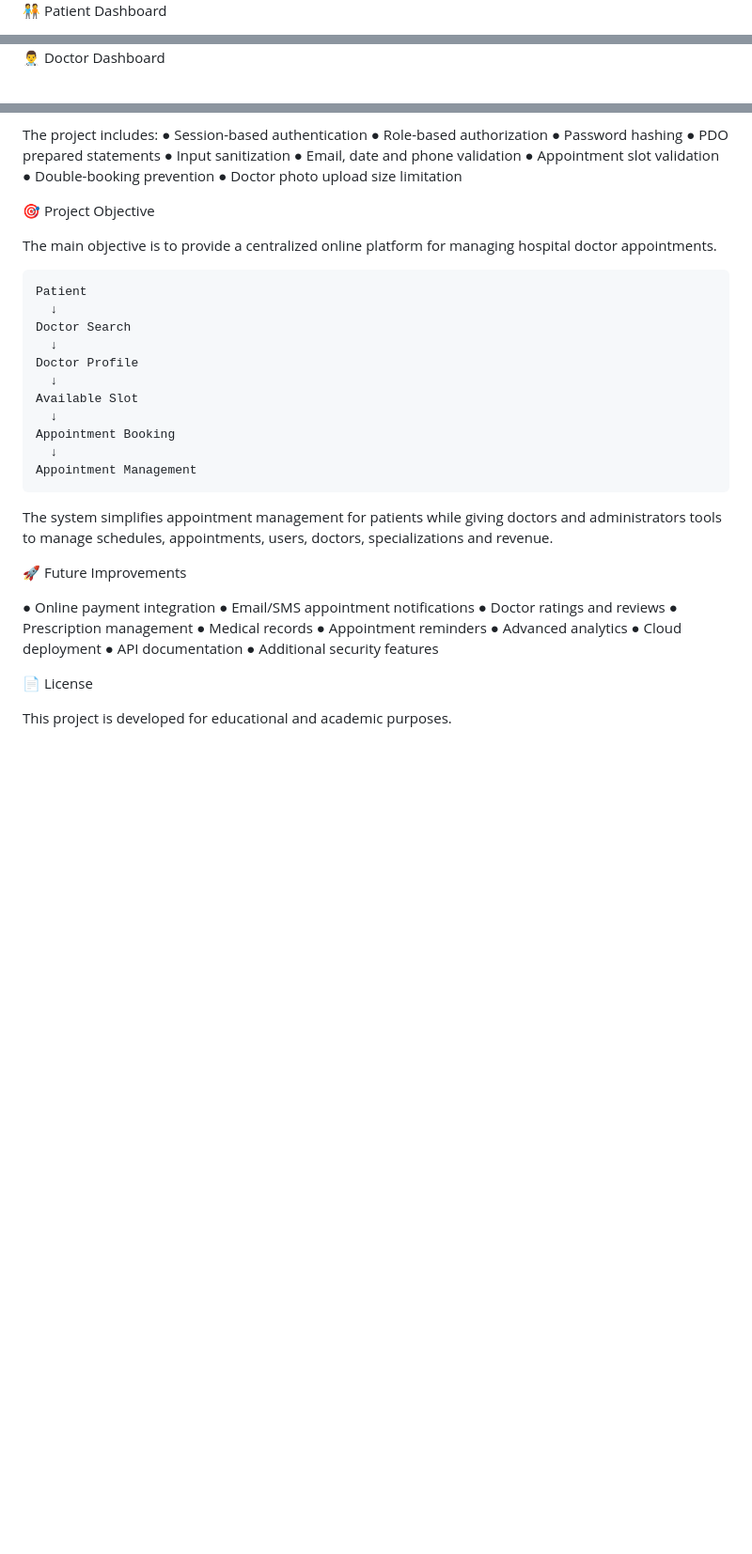
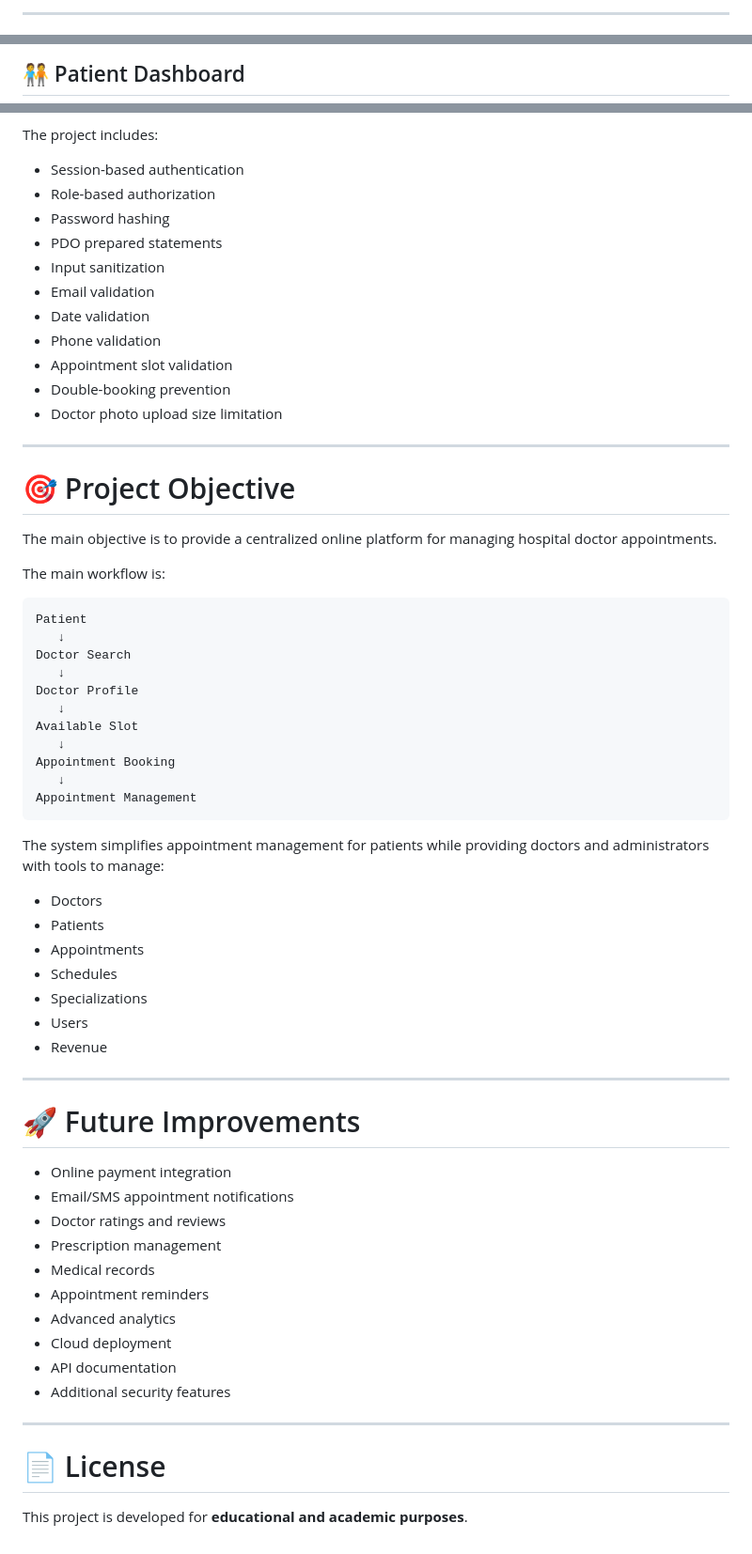
Before and after one commit to sheikhnoor1/Hospital-Appointment-Booking-System, a Markdown page: README.md, 3 parts joined by grey strips. Shown at 94% size. Rendered like a GitHub page; blank space fills up the shorter version.

````diff
--- a/README.md
+++ b/README.md
@@ -275,3 +393,3 @@ PUT   /api/appointments/{id}
 
-🧑‍🤝‍🧑 Patient Dashboard
+---
 
@@ -283,3 +401,3 @@ PUT   /api/appointments/{id}
 
-👨‍⚕️ Doctor Dashboard
+## 🧑‍🤝‍🧑 Patient Dashboard
 
@@ -307,46 +439,67 @@ PUT   /api/appointments/{id}
 
 The project includes:
-● Session-based authentication
-● Role-based authorization
-● Password hashing
-● PDO prepared statements
-● Input sanitization
-● Email, date and phone validation
-● Appointment slot validation
-● Double-booking prevention
-● Doctor photo upload size limitation
 
-🎯 Project Objective
+* Session-based authentication
+* Role-based authorization
+* Password hashing
+* PDO prepared statements
+* Input sanitization
+* Email validation
+* Date validation
+* Phone validation
+* Appointment slot validation
+* Double-booking prevention
+* Doctor photo upload size limitation
+
+---
+
+# 🎯 Project Objective
 
 The main objective is to provide a centralized online platform for managing hospital doctor appointments.
+
+The main workflow is:
+
 ```text
 Patient
-  ↓
+   ↓
 Doctor Search
-  ↓
+   ↓
 Doctor Profile
-  ↓
+   ↓
 Available Slot
-  ↓
+   ↓
 Appointment Booking
-  ↓
+   ↓
 Appointment Management
 ```
-The system simplifies appointment management for patients while giving doctors and administrators tools to manage schedules, appointments, users, doctors, specializations and revenue.
 
-🚀 Future Improvements
+The system simplifies appointment management for patients while providing doctors and administrators with tools to manage:
 
-● Online payment integration
-● Email/SMS appointment notifications
-● Doctor ratings and reviews
-● Prescription management
-● Medical records
-● Appointment reminders
-● Advanced analytics
-● Cloud deployment
-● API documentation
-● Additional security features
+* Doctors
+* Patients
+* Appointments
+* Schedules
+* Specializations
+* Users
+* Revenue
 
-📄 License
+---
 
-This project is developed for educational and academic purposes.
+# 🚀 Future Improvements
+
+* Online payment integration
+* Email/SMS appointment notifications
+* Doctor ratings and reviews
+* Prescription management
+* Medical records
+* Appointment reminders
+* Advanced analytics
+* Cloud deployment
+* API documentation
+* Additional security features
+
+---
+
+# 📄 License
+
+This project is developed for **educational and academic purposes**.
````
Also changed, not shown: other parts of README.md (+266 -134 lines).
